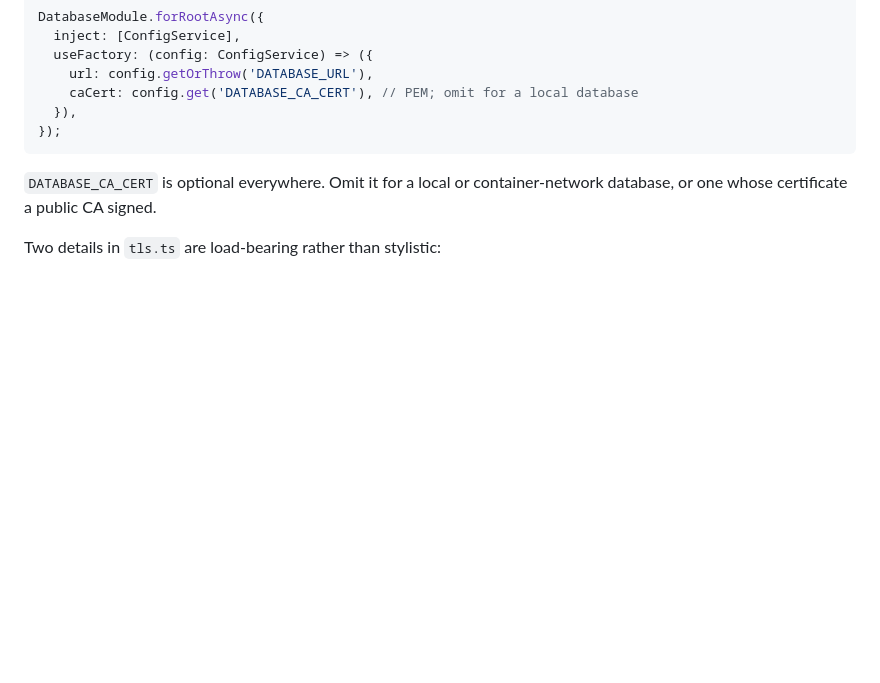
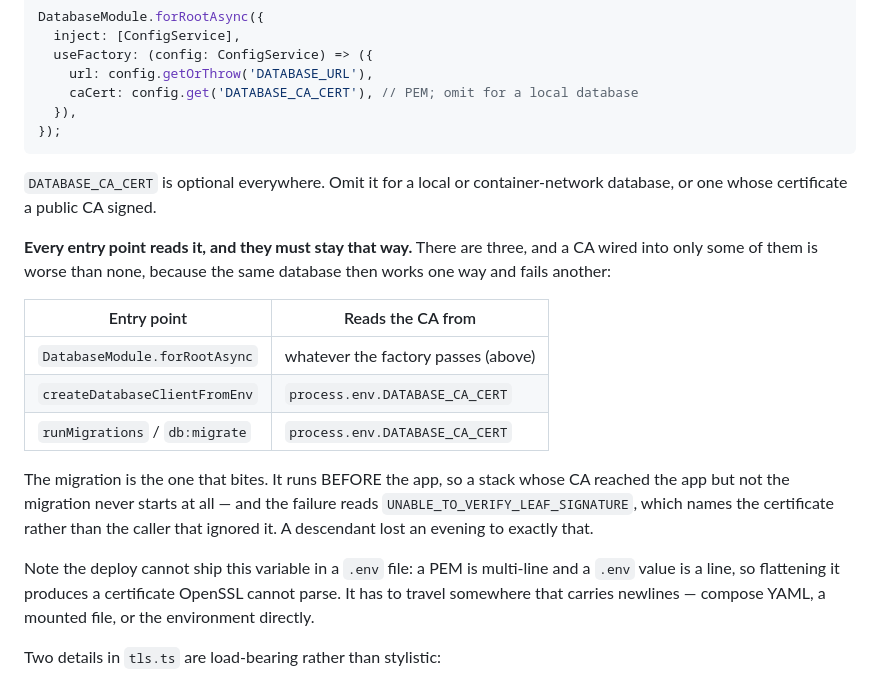
Before and after one commit to valmonto/valmatic, a Markdown page: packages/database/README.md, the part around the change. Rendered like a GitHub page; blank space fills up the shorter version.

Commit message:
docs(database): the CA has three entry points, not one
The private-CA section documented only DatabaseModule.forRootAsync, so a reader
would reasonably conclude that wiring the Nest factory was the whole job. It is
not: createDatabaseClientFromEnv and runMigrations each read
DATABASE_CA_CERT too, and both were wired only today (#36, #38) precisely
because the doc's silence made them easy to miss.

A CA wired into some entry points and not others is worse than none — the same
database works one way and fails another, and the migration is the one that
bites, because it runs before the app and takes the whole stack down with an
error naming the certificate rather than the caller that ignored it.

Also records why the deploy cannot ship the PEM in a .env file: a value there is
a line, and flattening a certificate produces something OpenSSL cannot parse.
That cost a production evening in specbook (#166) after the template had said
nothing about it.

Claude-Session: https://claude.ai/code/session_01Vtrkx4Mr9xyoDL1jFR5mJp

```diff
--- a/packages/database/README.md
+++ b/packages/database/README.md
@@ -87,6 +87,26 @@ DatabaseModule.forRootAsync({
 `DATABASE_CA_CERT` is optional everywhere. Omit it for a local or
 container-network database, or one whose certificate a public CA signed.
 
+**Every entry point reads it, and they must stay that way.** There are three,
+and a CA wired into only some of them is worse than none, because the same
+database then works one way and fails another:
+
+| Entry point | Reads the CA from |
+|---|---|
+| `DatabaseModule.forRootAsync` | whatever the factory passes (above) |
+| `createDatabaseClientFromEnv` | `process.env.DATABASE_CA_CERT` |
+| `runMigrations` / `db:migrate` | `process.env.DATABASE_CA_CERT` |
+
+The migration is the one that bites. It runs BEFORE the app, so a stack whose
+CA reached the app but not the migration never starts at all — and the failure
+reads `UNABLE_TO_VERIFY_LEAF_SIGNATURE`, which names the certificate rather than
+the caller that ignored it. A descendant lost an evening to exactly that.
+
+Note the deploy cannot ship this variable in a `.env` file: a PEM is multi-line
+and a `.env` value is a line, so flattening it produces a certificate OpenSSL
+cannot parse. It has to travel somewhere that carries newlines — compose YAML,
+a mounted file, or the environment directly.
+
 Two details in `tls.ts` are load-bearing rather than stylistic:
 
 - **`servername` is never set for an IP host.** Node throws on an IP there, and
```
